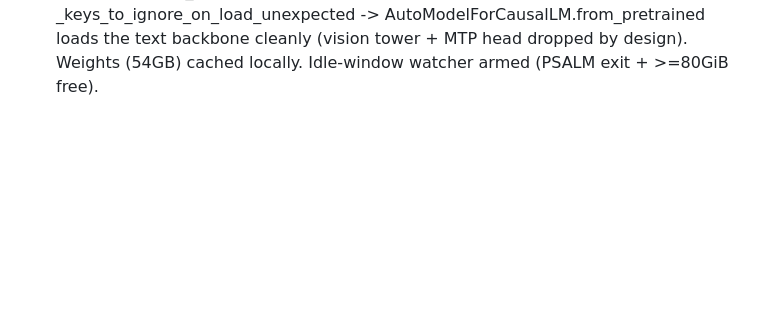
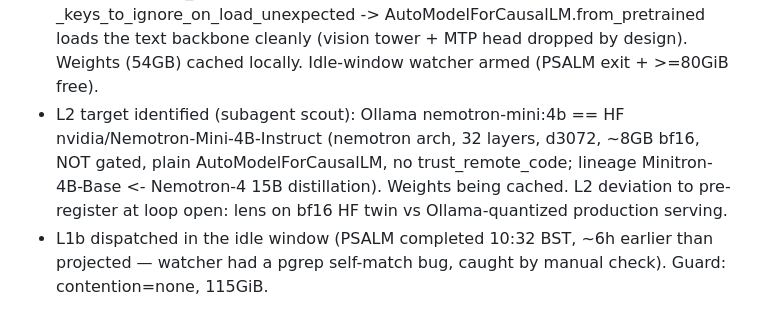
Before and after one commit to SharathSPhD/prabodha, a Markdown page: research/journal.md, the part around the change. Rendered like a GitHub page; blank space fills up the shorter version.

Commit message:
docs: journal — L2 target = nvidia/Nemotron-Mini-4B-Instruct; L1b dispatched in idle window
Co-Authored-By: Claude Fable 5 <noreply@anthropic.com>

```diff
--- a/research/journal.md
+++ b/research/journal.md
@@ -117,3 +117,10 @@
   in _keys_to_ignore_on_load_unexpected -> AutoModelForCausalLM.from_pretrained loads the text
   backbone cleanly (vision tower + MTP head dropped by design). Weights (54GB) cached locally.
   Idle-window watcher armed (PSALM exit + >=80GiB free).
+- L2 target identified (subagent scout): Ollama nemotron-mini:4b == HF nvidia/Nemotron-Mini-4B-Instruct
+  (nemotron arch, 32 layers, d3072, ~8GB bf16, NOT gated, plain AutoModelForCausalLM, no
+  trust_remote_code; lineage Minitron-4B-Base <- Nemotron-4 15B distillation). Weights being
+  cached. L2 deviation to pre-register at loop open: lens on bf16 HF twin vs Ollama-quantized
+  production serving.
+- L1b dispatched in the idle window (PSALM completed 10:32 BST, ~6h earlier than projected —
+  watcher had a pgrep self-match bug, caught by manual check). Guard: contention=none, 115GiB.
```
